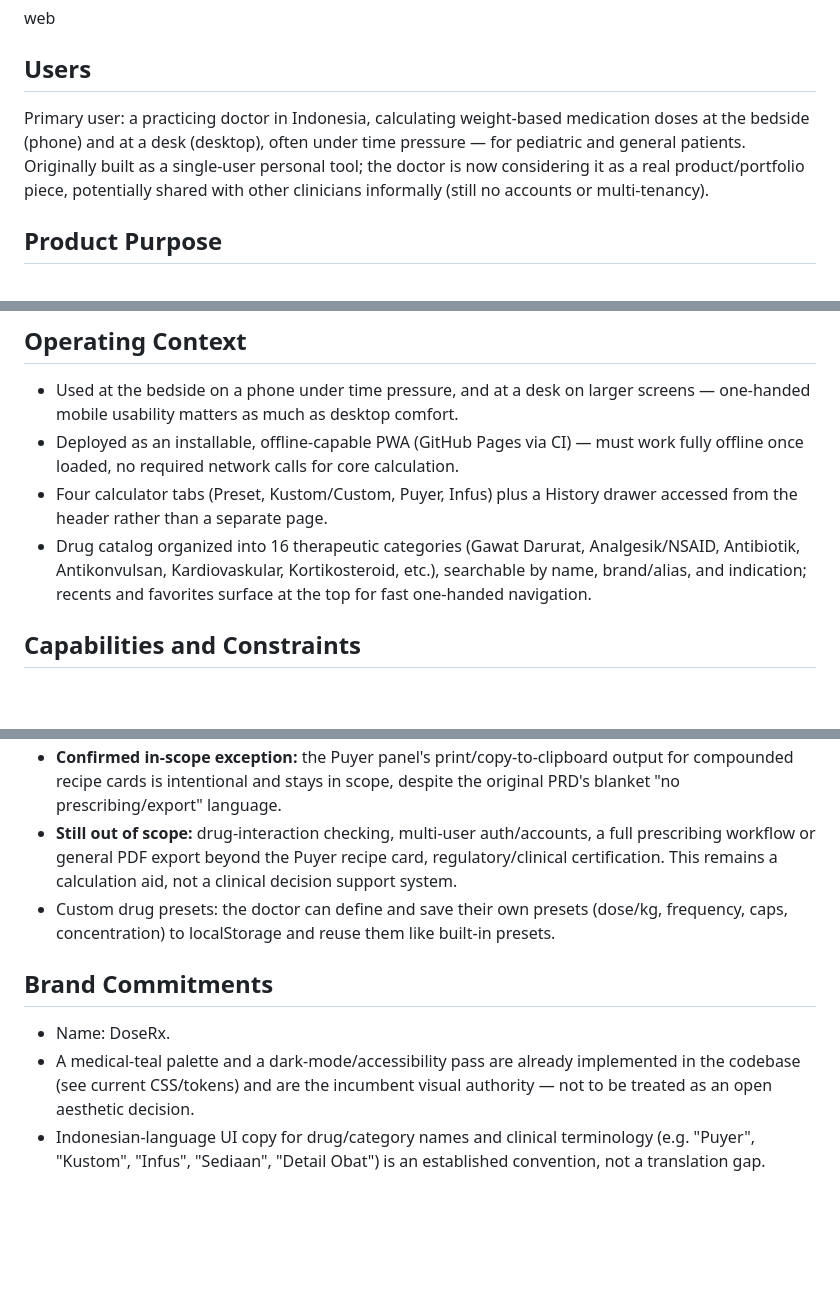
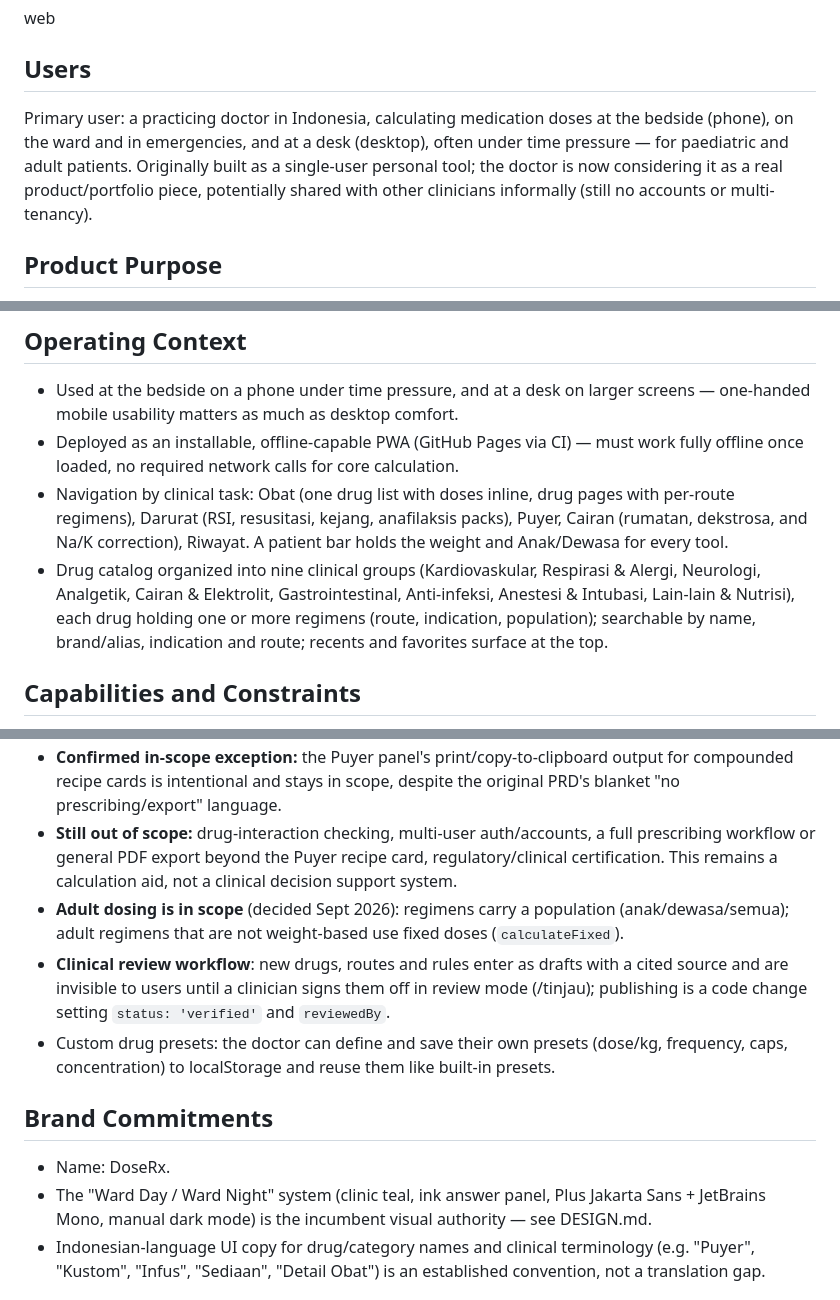
Before and after one commit to andifathulms/doserx, a Markdown page: PRODUCT.md, 3 parts joined by grey strips. GitHub-like rendering; blank space fills up the shorter version.

```diff
--- a/PRODUCT.md
+++ b/PRODUCT.md
@@ -8,7 +8,7 @@ web
 
 ## Users
 
-Primary user: a practicing doctor in Indonesia, calculating weight-based medication doses at the bedside (phone) and at a desk (desktop), often under time pressure — for pediatric and general patients. Originally built as a single-user personal tool; the doctor is now considering it as a real product/portfolio piece, potentially shared with other clinicians informally (still no accounts or multi-tenancy).
+Primary user: a practicing doctor in Indonesia, calculating medication doses at the bedside (phone), on the ward and in emergencies, and at a desk (desktop), often under time pressure — for paediatric and adult patients. Originally built as a single-user personal tool; the doctor is now considering it as a real product/portfolio piece, potentially shared with other clinicians informally (still no accounts or multi-tenancy).
 
 ## Product Purpose
 
@@ -22,8 +22,8 @@ Indonesian clinical context is the core differentiator — a generic mg/kg calcu
 
 - Used at the bedside on a phone under time pressure, and at a desk on larger screens — one-handed mobile usability matters as much as desktop comfort.
 - Deployed as an installable, offline-capable PWA (GitHub Pages via CI) — must work fully offline once loaded, no required network calls for core calculation.
-- Four calculator tabs (Preset, Kustom/Custom, Puyer, Infus) plus a History drawer accessed from the header rather than a separate page.
-- Drug catalog organized into 16 therapeutic categories (Gawat Darurat, Analgesik/NSAID, Antibiotik, Antikonvulsan, Kardiovaskular, Kortikosteroid, etc.), searchable by name, brand/alias, and indication; recents and favorites surface at the top for fast one-handed navigation.
+- Navigation by clinical task: Obat (one drug list with doses inline, drug pages with per-route regimens), Darurat (RSI, resusitasi, kejang, anafilaksis packs), Puyer, Cairan (rumatan, dekstrosa, and Na/K correction), Riwayat. A patient bar holds the weight and Anak/Dewasa for every tool.
+- Drug catalog organized into nine clinical groups (Kardiovaskular, Respirasi & Alergi, Neurologi, Analgetik, Cairan & Elektrolit, Gastrointestinal, Anti-infeksi, Anestesi & Intubasi, Lain-lain & Nutrisi), each drug holding one or more regimens (route, indication, population); searchable by name, brand/alias, indication and route; recents and favorites surface at the top.
 
 ## Capabilities and Constraints
 
@@ -33,12 +33,14 @@ Indonesian clinical context is the core differentiator — a generic mg/kg calcu
 - Patient labels in history are nudged toward short labels/initials only — no collection of full patient names (privacy constraint from the original PRD, still binding).
 - **Confirmed in-scope exception:** the Puyer panel's print/copy-to-clipboard output for compounded recipe cards is intentional and stays in scope, despite the original PRD's blanket "no prescribing/export" language.
 - **Still out of scope:** drug-interaction checking, multi-user auth/accounts, a full prescribing workflow or general PDF export beyond the Puyer recipe card, regulatory/clinical certification. This remains a calculation aid, not a clinical decision support system.
+- **Adult dosing is in scope** (decided Sept 2026): regimens carry a population (anak/dewasa/semua); adult regimens that are not weight-based use fixed doses (`calculateFixed`).
+- **Clinical review workflow**: new drugs, routes and rules enter as drafts with a cited source and are invisible to users until a clinician signs them off in review mode (/tinjau); publishing is a code change setting `status: 'verified'` and `reviewedBy`.
 - Custom drug presets: the doctor can define and save their own presets (dose/kg, frequency, caps, concentration) to localStorage and reuse them like built-in presets.
 
 ## Brand Commitments
 
 - Name: DoseRx.
-- A medical-teal palette and a dark-mode/accessibility pass are already implemented in the codebase (see current CSS/tokens) and are the incumbent visual authority — not to be treated as an open aesthetic decision.
+- The "Ward Day / Ward Night" system (clinic teal, ink answer panel, Plus Jakarta Sans + JetBrains Mono, manual dark mode) is the incumbent visual authority — see DESIGN.md.
 - Indonesian-language UI copy for drug/category names and clinical terminology (e.g. "Puyer", "Kustom", "Infus", "Sediaan", "Detail Obat") is an established convention, not a translation gap.
 
 ## Evidence on Hand
```
Also changed, not shown: DESIGN.md (+27 -0 lines).
